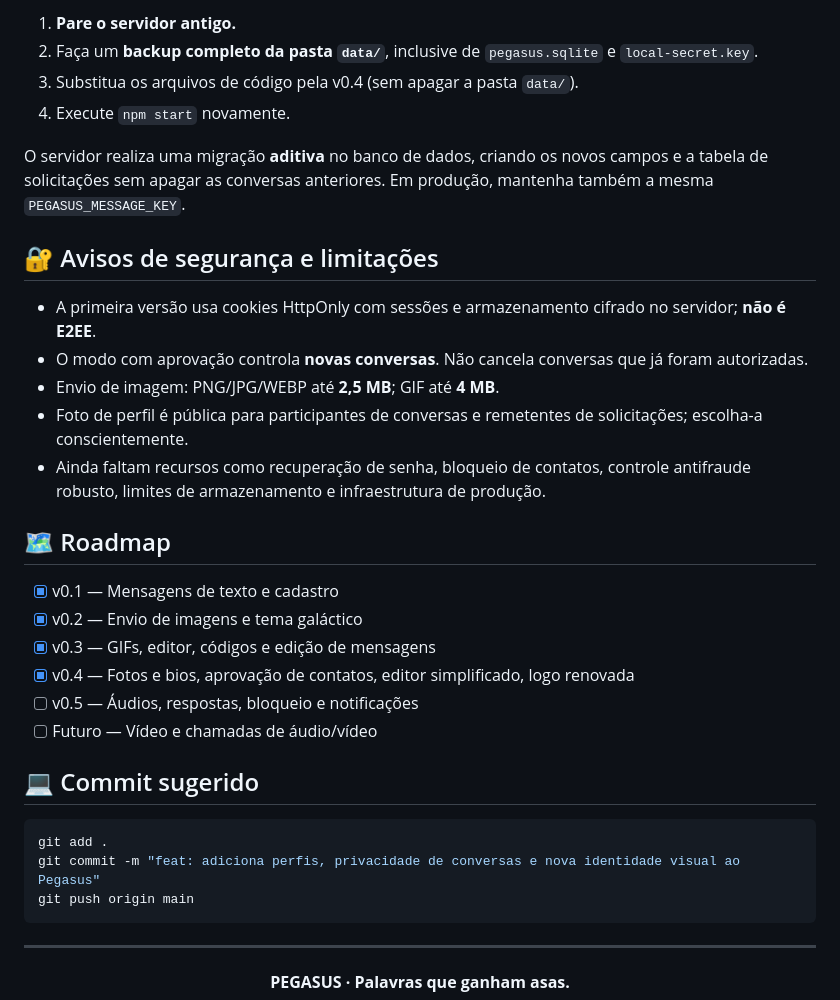
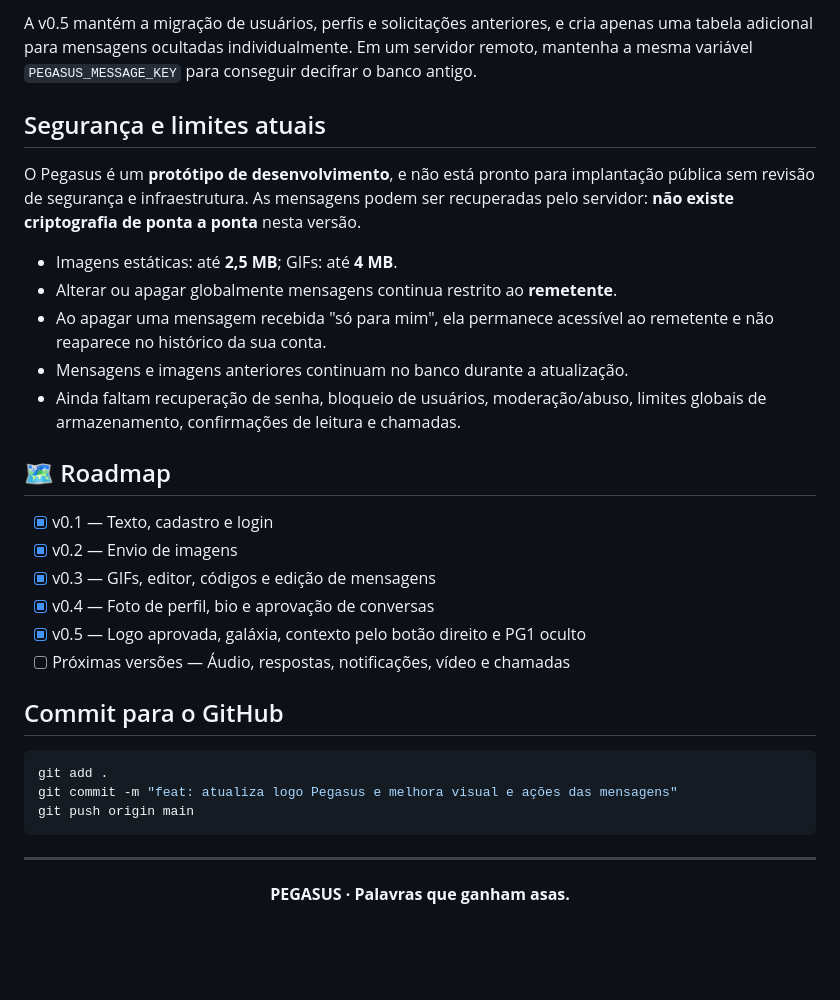
Before and after one commit to NathanNMR/Pegasus, a Markdown page: README.md, the part around the change printed below. Drawn GitHub-style; blank space fills up the shorter version.

````diff
--- a/README.md
+++ b/README.md
@@ -146,33 +108,30 @@ Os testes verificam a criptografia PG1, cadastro/login, persistência de dados,
 
-1. **Pare o servidor antigo.**
-2. Faça um **backup completo da pasta `data/`**, inclusive de `pegasus.sqlite` e `local-secret.key`.
-3. Substitua os arquivos de código pela v0.4 (sem apagar a pasta `data/`).
-4. Execute `npm start` novamente.
+A v0.5 mantém a migração de usuários, perfis e solicitações anteriores, e cria apenas uma tabela adicional para mensagens ocultadas individualmente. Em um servidor remoto, mantenha a mesma variável `PEGASUS_MESSAGE_KEY` para conseguir decifrar o banco antigo.
 
-O servidor realiza uma migração **aditiva** no banco de dados, criando os novos campos e a tabela de solicitações sem apagar as conversas anteriores. Em produção, mantenha também a mesma `PEGASUS_MESSAGE_KEY`.
+## Segurança e limites atuais
 
-## 🔐 Avisos de segurança e limitações
+O Pegasus é um **protótipo de desenvolvimento**, e não está pronto para implantação pública sem revisão de segurança e infraestrutura. As mensagens podem ser recuperadas pelo servidor: **não existe criptografia de ponta a ponta** nesta versão.
 
-- A primeira versão usa cookies HttpOnly com sessões e armazenamento cifrado no servidor; **não é E2EE**.
-- O modo com aprovação controla **novas conversas**. Não cancela conversas que já foram autorizadas.
-- Envio de imagem: PNG/JPG/WEBP até **2,5 MB**; GIF até **4 MB**.
-- Foto de perfil é pública para participantes de conversas e remetentes de solicitações; escolha-a conscientemente.
-- Ainda faltam recursos como recuperação de senha, bloqueio de contatos, controle antifraude robusto, limites de armazenamento e infraestrutura de produção.
+- Imagens estáticas: até **2,5 MB**; GIFs: até **4 MB**.
+- Alterar ou apagar globalmente mensagens continua restrito ao **remetente**.
+- Ao apagar uma mensagem recebida "só para mim", ela permanece acessível ao remetente e não reaparece no histórico da sua conta.
+- Mensagens e imagens anteriores continuam no banco durante a atualização.
+- Ainda faltam recuperação de senha, bloqueio de usuários, moderação/abuso, limites globais de armazenamento, confirmações de leitura e chamadas.
 
 ## 🗺️ Roadmap
 
-- [x] v0.1 — Mensagens de texto e cadastro
-- [x] v0.2 — Envio de imagens e tema galáctico
+- [x] v0.1 — Texto, cadastro e login
+- [x] v0.2 — Envio de imagens
 - [x] v0.3 — GIFs, editor, códigos e edição de mensagens
-- [x] v0.4 — Fotos e bios, aprovação de contatos, editor simplificado, logo renovada
-- [ ] v0.5 — Áudios, respostas, bloqueio e notificações
-- [ ] Futuro — Vídeo e chamadas de áudio/vídeo
+- [x] v0.4 — Foto de perfil, bio e aprovação de conversas
+- [x] v0.5 — Logo aprovada, galáxia, contexto pelo botão direito e PG1 oculto
+- [ ] Próximas versões — Áudio, respostas, notificações, vídeo e chamadas
 
-## 💻 Commit sugerido
+## Commit para o GitHub
 
 ```bash
 git add .
-git commit -m "feat: adiciona perfis, privacidade de conversas e nova identidade visual ao Pegasus"
+git commit -m "feat: atualiza logo Pegasus e melhora visual e ações das mensagens"
 git push origin main
 ```
 
````
Also changed, not shown: other parts of README.md (+62 -100 lines), public/favicon.png (added), public/pegasus-logo.png (added), 8 other files.
